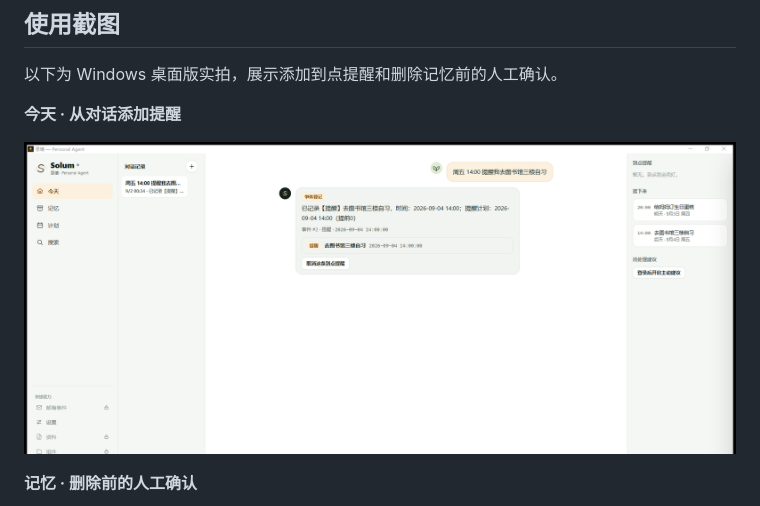
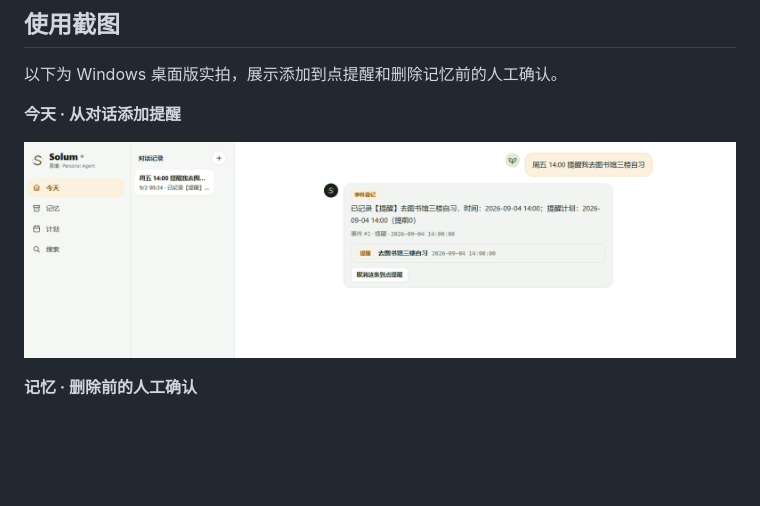
Before and after one commit to xiaoran7/solum, a Markdown page: README.md, the part around the change. Rendered like a GitHub page; pictures changed too: docs/screenshots/desktop-reminder-conversation.png (added), docs/screenshots/desktop-reminders.png (deleted); blank space fills up the shorter version.

Commit message:
docs: crop unrelated reminders from the Solum screenshot

```diff
--- a/README.md
+++ b/README.md
@@ -10,7 +10,7 @@ Local-first Personal Agent：把输入、日程、提醒、记忆、行为日志
 
 **今天 · 从对话添加提醒**
 
-![Solum 将对话中的时间和事项保存为到点提醒](docs/screenshots/desktop-reminders.png)
+![Solum 将对话中的时间和事项保存为到点提醒](docs/screenshots/desktop-reminder-conversation.png)
 
 **记忆 · 删除前的人工确认**
 
```
Also changed, not shown: docs/CHANGELOG.md (+2 -0 lines).
